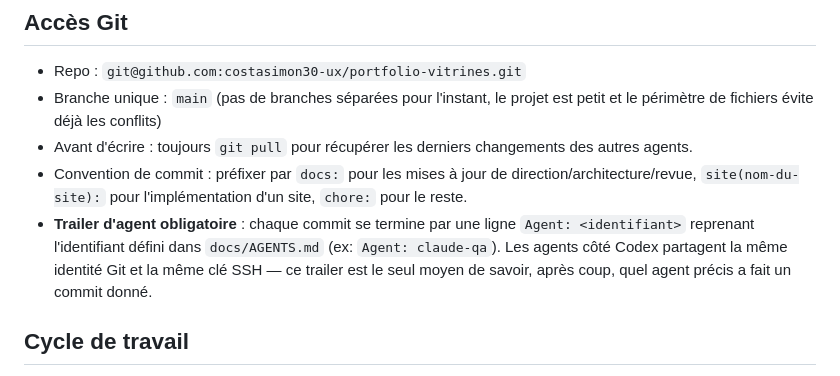
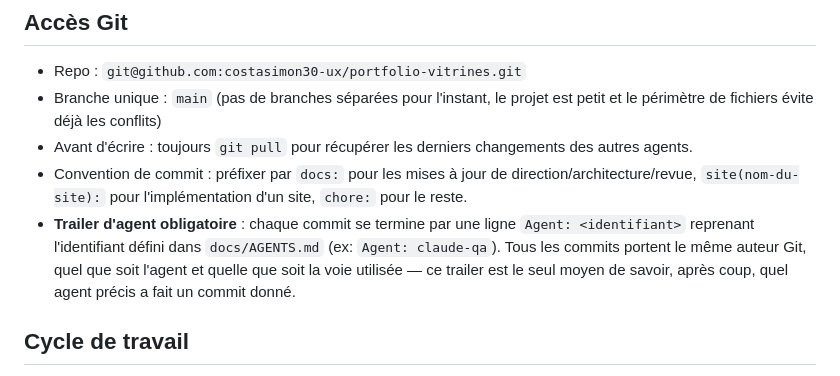
Before and after one commit to costasimon30-ux/portfolio-vitrines, a Markdown page: docs/WORKFLOW.md, the part around the change. Drawn GitHub-style.

Commit message:
docs: corrige la justification du trailer d'agent dans WORKFLOW.md
La phrase justifiant le trailer parlait encore d'agents cote Codex partageant une identite Git et une cle SSH commune, contredit par AGENTS.md depuis 27830eb.

Corrige : tous les commits portent le meme auteur Git, quel que soit l'agent et quelle que soit la voie (locale ou web), donc le trailer reste le seul moyen de savoir apres coup qui a fait quoi. Rien d'autre modifie.

Agent: claude-chef-de-projet

```diff
--- a/docs/WORKFLOW.md
+++ b/docs/WORKFLOW.md
@@ -21,7 +21,7 @@ Règle simple : si un agent doit sortir de son périmètre, on en parle d'abord
 - Branche unique : `main` (pas de branches séparées pour l'instant, le projet est petit et le périmètre de fichiers évite déjà les conflits)
 - Avant d'écrire : toujours `git pull` pour récupérer les derniers changements des autres agents.
 - Convention de commit : préfixer par `docs:` pour les mises à jour de direction/architecture/revue, `site(nom-du-site):` pour l'implémentation d'un site, `chore:` pour le reste.
-- **Trailer d'agent obligatoire** : chaque commit se termine par une ligne `Agent: <identifiant>` reprenant l'identifiant défini dans `docs/AGENTS.md` (ex: `Agent: claude-qa`). Les agents côté Codex partagent la même identité Git et la même clé SSH — ce trailer est le seul moyen de savoir, après coup, quel agent précis a fait un commit donné.
+- **Trailer d'agent obligatoire** : chaque commit se termine par une ligne `Agent: <identifiant>` reprenant l'identifiant défini dans `docs/AGENTS.md` (ex: `Agent: claude-qa`). Tous les commits portent le même auteur Git, quel que soit l'agent et quelle que soit la voie utilisée — ce trailer est le seul moyen de savoir, après coup, quel agent précis a fait un commit donné.
 
 ## Cycle de travail
 
```
